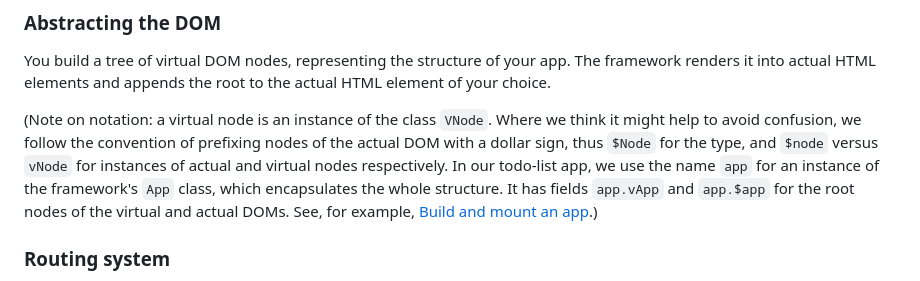
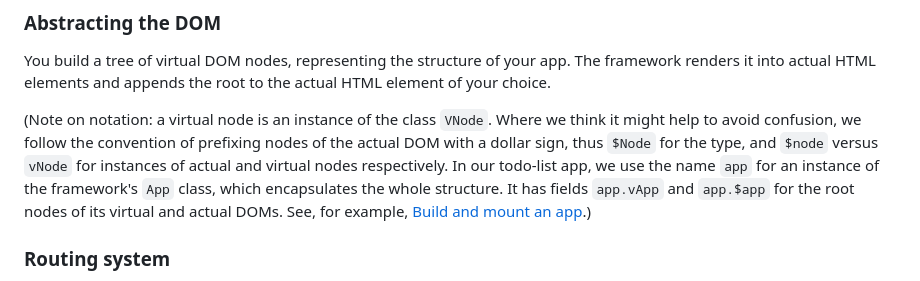
Before and after one commit to pjtunstall/overreact, a Markdown page: readme.md, the part around the change. GitHub-like rendering.

Commit message:
piffling style edit

```diff
--- a/readme.md
+++ b/readme.md
@@ -34,7 +34,7 @@ Clone this repo and install the dependencies with [npm](https://npmjs.com) by ru
 
 You build a tree of virtual DOM nodes, representing the structure of your app. The framework renders it into actual HTML elements and appends the root to the actual HTML element of your choice.
 
-(Note on notation: a virtual node is an instance of the class `VNode`. Where we think it might help to avoid confusion, we follow the convention of prefixing nodes of the actual DOM with a dollar sign, thus `$Node` for the type, and `$node` versus `vNode` for instances of actual and virtual nodes respectively. In our todo-list app, we use the name `app` for an instance of the framework's `App` class, which encapsulates the whole structure. It has fields `app.vApp` and `app.$app` for the root nodes of the virtual and actual DOMs. See, for example, [Build and mount an app](#build-and-mount-an-app).)
+(Note on notation: a virtual node is an instance of the class `VNode`. Where we think it might help to avoid confusion, we follow the convention of prefixing nodes of the actual DOM with a dollar sign, thus `$Node` for the type, and `$node` versus `vNode` for instances of actual and virtual nodes respectively. In our todo-list app, we use the name `app` for an instance of the framework's `App` class, which encapsulates the whole structure. It has fields `app.vApp` and `app.$app` for the root nodes of its virtual and actual DOMs. See, for example, [Build and mount an app](#build-and-mount-an-app).)
 
 ### Routing system
 
```
